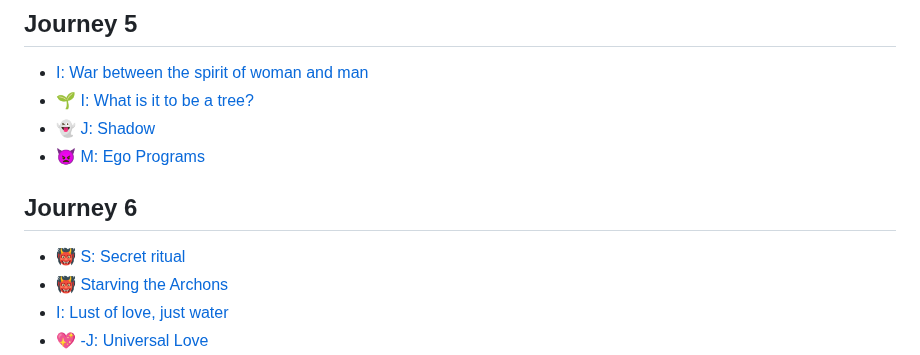
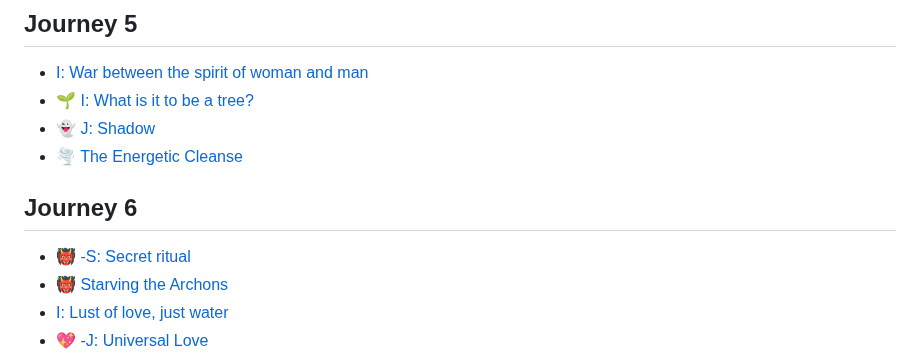
Before and after one commit to Akvils/being-with-trees, a Markdown page: SUMMARY.md, the part around the change. Rendered like a GitHub page.

```diff
--- a/SUMMARY.md
+++ b/SUMMARY.md
@@ -53,11 +53,11 @@
 * [I: War between the spirit of woman and man](journey-5/i-war-between-the-spirit-of-woman-and-man.md)
 * [🌱 I: What is it to be a tree?](journey-5/i-what-is-it-to-be-a-tree.md)
 * [👻 J: Shadow](journey-5/j-shadow.md)
-* [👿 M: Ego Programs](journey-5/m-ego-programs.md)
+* [🌪️ The Energetic Cleanse](journey-5/the-energetic-cleanse.md)
 
 ## Journey 6
 
-* [👹 S: Secret ritual](journey-6/s-secret-ritual.md)
+* [👹 -S: Secret ritual](journey-6/s-secret-ritual.md)
 * [👹 Starving the Archons](journey-6/starving-the-archons.md)
 * [I: Lust of love, just water](journey-6/i-lust-of-love-just-water.md)
 * [💖 -J: Universal Love](journey-6/j-universal-love.md)
```
Also changed, not shown: journey-5/m-ego-programs.md (deleted, +0 -5 lines), journey-5/the-energetic-cleanse.md (added, +127 -0 lines).
